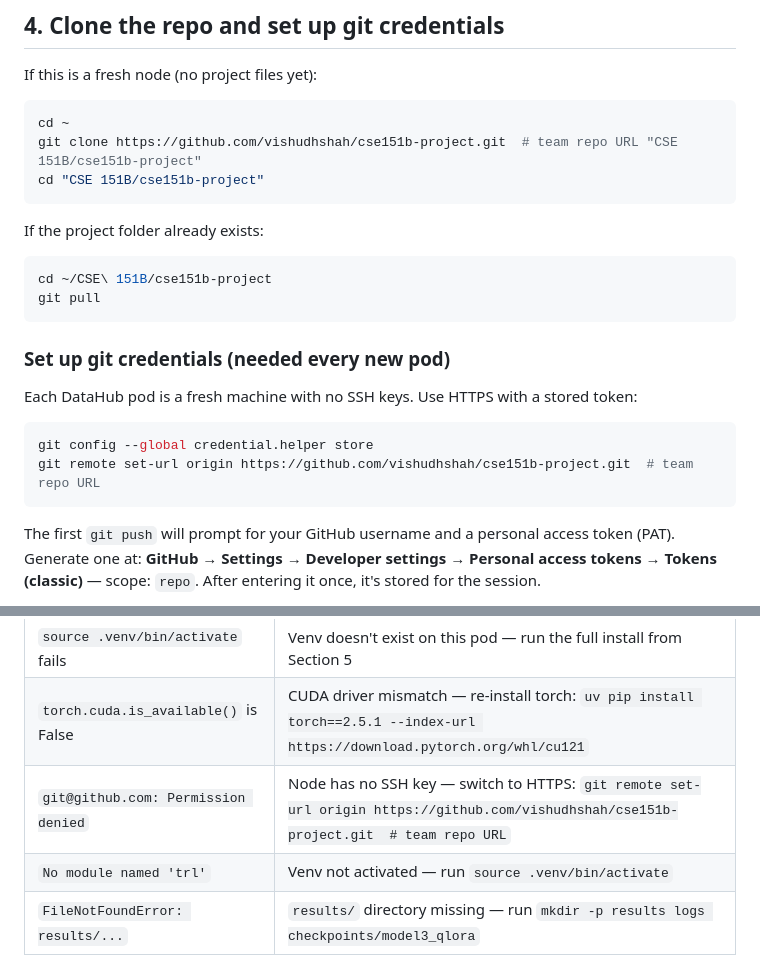
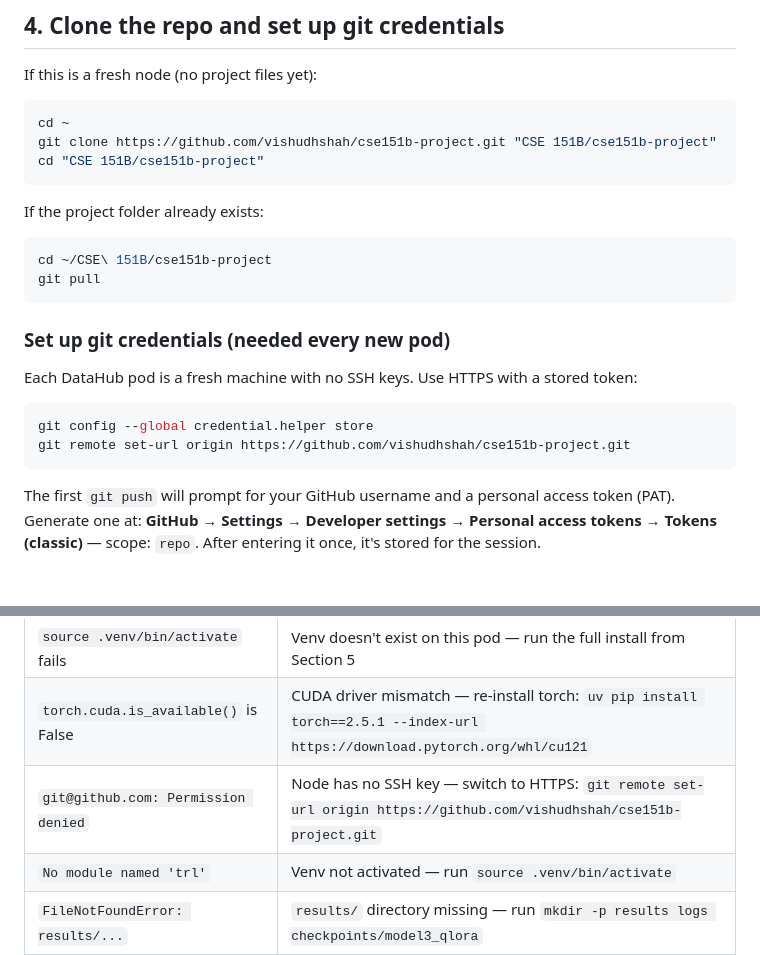
Before and after one commit to vishudhshah/cse151b-project, a Markdown page: DATAHUB_GUIDE.md, 2 parts joined by grey strips. GitHub-like rendering; blank space fills up the shorter version.

Commit message:
Fix broken git clone command (comment was mid-argument)

````diff
--- a/DATAHUB_GUIDE.md
+++ b/DATAHUB_GUIDE.md
@@ -94,7 +94,7 @@ nvidia-smi
 If this is a fresh node (no project files yet):
 ```bash
 cd ~
-git clone https://github.com/vishudhshah/cse151b-project.git  # team repo URL "CSE 151B/cse151b-project"
+git clone https://github.com/vishudhshah/cse151b-project.git "CSE 151B/cse151b-project"
 cd "CSE 151B/cse151b-project"
 ```
 
@@ -110,7 +110,7 @@ Each DataHub pod is a fresh machine with no SSH keys. Use HTTPS with a stored to
 
 ```bash
 git config --global credential.helper store
-git remote set-url origin https://github.com/vishudhshah/cse151b-project.git  # team repo URL
+git remote set-url origin https://github.com/vishudhshah/cse151b-project.git
 ```
 
 The first `git push` will prompt for your GitHub username and a personal access token (PAT). Generate one at:
@@ -326,7 +326,7 @@ python model3_finetune_train.py --epochs 3 \
 | `uv: command not found` | Run `export PATH="$HOME/.local/bin:$PATH"` |
 | `source .venv/bin/activate` fails | Venv doesn't exist on this pod — run the full install from Section 5 |
 | `torch.cuda.is_available()` is False | CUDA driver mismatch — re-install torch: `uv pip install torch==2.5.1 --index-url https://download.pytorch.org/whl/cu121` |
-| `git@github.com: Permission denied` | Node has no SSH key — switch to HTTPS: `git remote set-url origin https://github.com/vishudhshah/cse151b-project.git  # team repo URL` |
+| `git@github.com: Permission denied` | Node has no SSH key — switch to HTTPS: `git remote set-url origin https://github.com/vishudhshah/cse151b-project.git` |
 | `No module named 'trl'` | Venv not activated — run `source .venv/bin/activate` |
 | `FileNotFoundError: results/...` | `results/` directory missing — run `mkdir -p results logs checkpoints/model3_qlora` |
 | Progress bar stuck | Normal for first question — see note in Section 7 |
````
